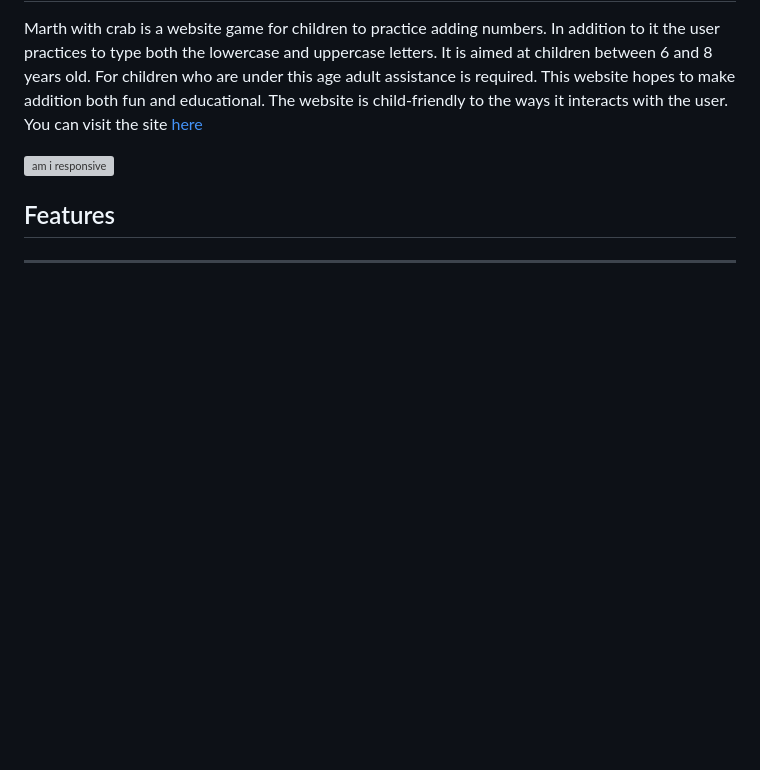
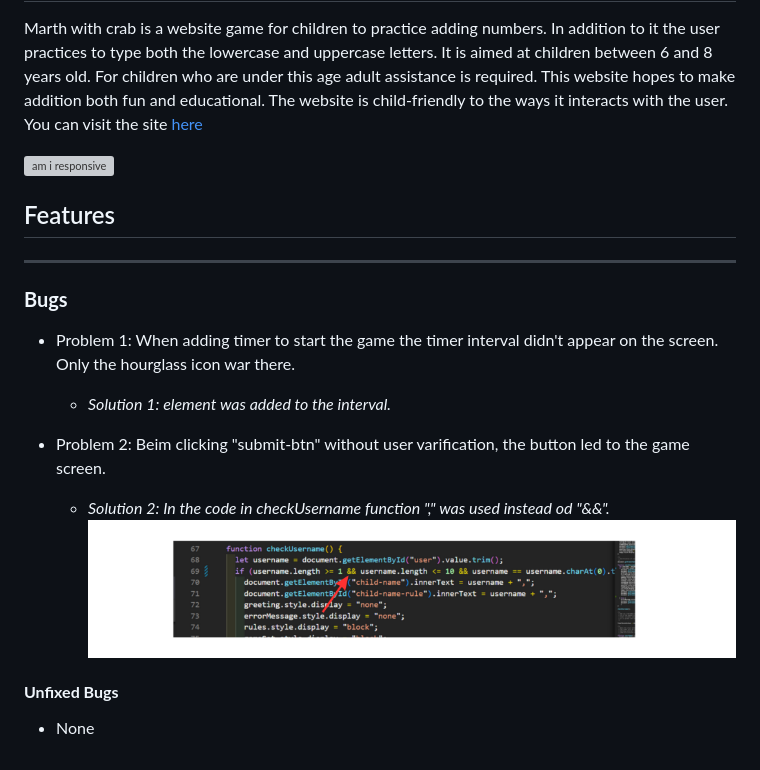
Before and after one commit to zhannamatuzak/math-with-crab, a Markdown page: README.md, the part around the change. Rendered like a GitHub page; pictures changed too: documentation/bag-two.png (added); blank space fills up the shorter version; grey boxes are pictures that could not be loaded.

Commit message:
Add to bugs subsection in README.md file

```diff
--- a/README.md
+++ b/README.md
@@ -6,3 +6,19 @@ Marth with crab is a website game for children to practice adding numbers. In ad
 
 ## Features
 ------
+### **Bugs**
+
+- Problem 1:  When adding timer to start the game the timer interval didn't appear on the screen. Only the hourglass icon war there.
+    - *Solution 1: <span></span> element was added to the interval.*
+
+- Problem 2: Beim clicking "submit-btn" without user varification, the button led to the game screen.
+    - *Solution 2: In the code in checkUsername function "," was used instead od "&&".*
+    ![bug 2](/documentation/bag-two.png)
+
+
+
+
+
+#### **Unfixed Bugs**
+
+- None
```
Also changed, not shown: 1 other file.
